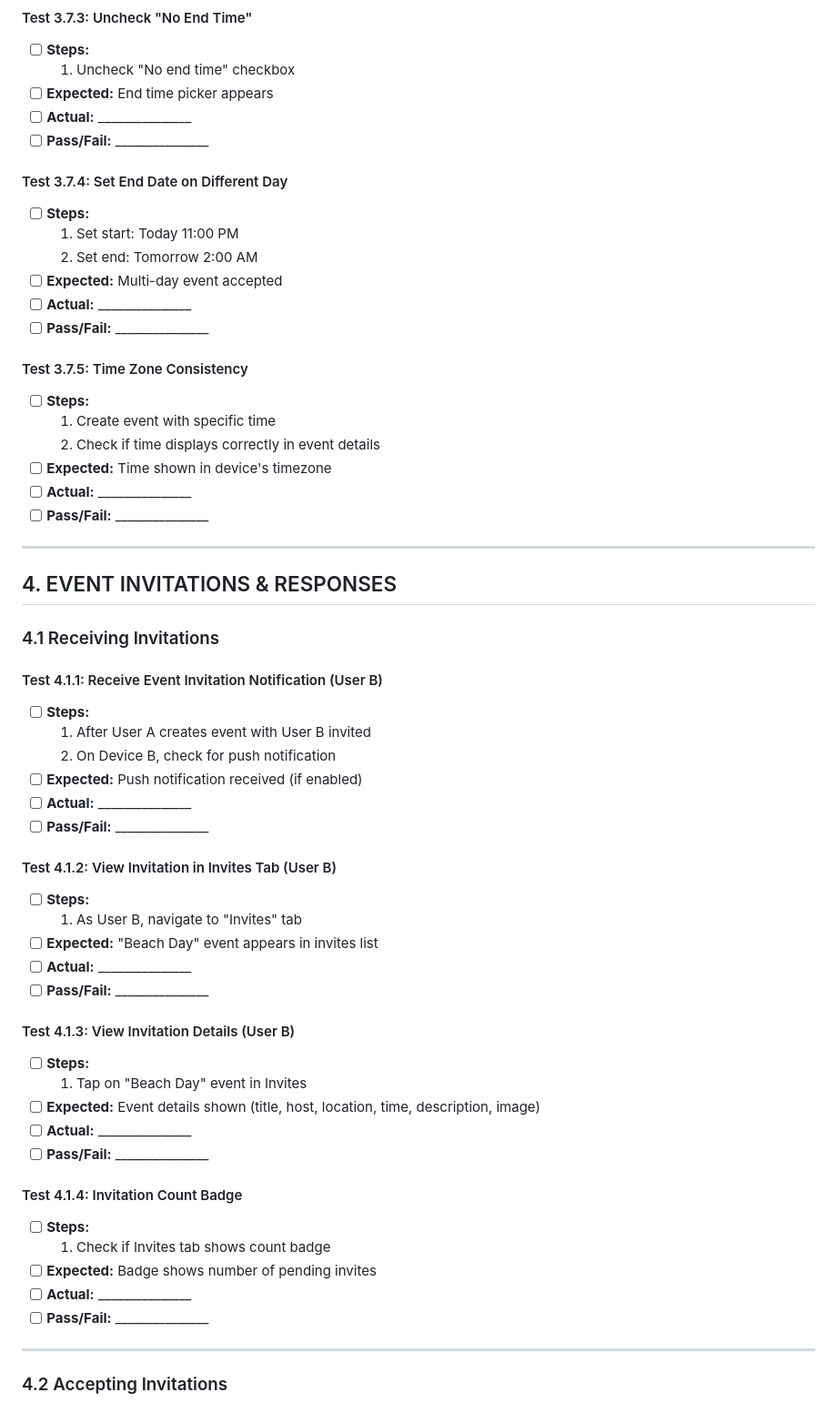
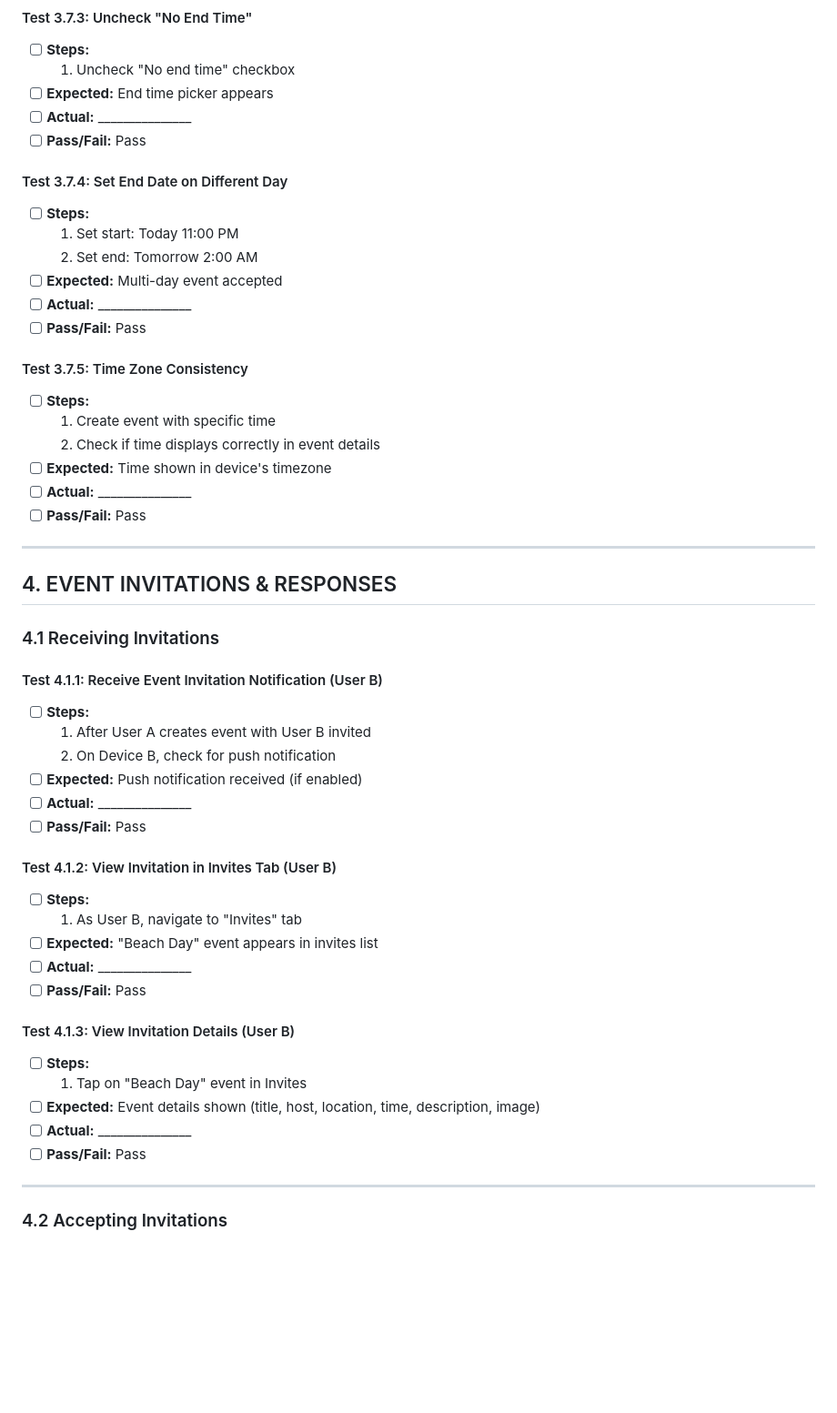
Before and after one commit to tareksakakini/CliqueApp, a Markdown page: TEST_CASES_1029.md, the part around one of its changes. Shown at 91% size. Rendered like a GitHub page; blank space fills up the shorter version.

```diff
--- a/TEST_CASES_1029.md
+++ b/TEST_CASES_1029.md
@@ -657,7 +668,7 @@
   1. Uncheck "No end time" checkbox
 - [ ] **Expected:** End time picker appears
 - [ ] **Actual:** _______________
-- [ ] **Pass/Fail:** _______________
+- [ ] **Pass/Fail:** Pass
 
 #### Test 3.7.4: Set End Date on Different Day
 - [ ] **Steps:**
@@ -665,7 +676,7 @@
   2. Set end: Tomorrow 2:00 AM
 - [ ] **Expected:** Multi-day event accepted
 - [ ] **Actual:** _______________
-- [ ] **Pass/Fail:** _______________
+- [ ] **Pass/Fail:** Pass
 
 #### Test 3.7.5: Time Zone Consistency
 - [ ] **Steps:**
@@ -673,7 +684,7 @@
   2. Check if time displays correctly in event details
 - [ ] **Expected:** Time shown in device's timezone
 - [ ] **Actual:** _______________
-- [ ] **Pass/Fail:** _______________
+- [ ] **Pass/Fail:** Pass
 
 ---
 
@@ -687,28 +698,21 @@
   2. On Device B, check for push notification
 - [ ] **Expected:** Push notification received (if enabled)
 - [ ] **Actual:** _______________
-- [ ] **Pass/Fail:** _______________
+- [ ] **Pass/Fail:** Pass
 
 #### Test 4.1.2: View Invitation in Invites Tab (User B)
 - [ ] **Steps:**
   1. As User B, navigate to "Invites" tab
 - [ ] **Expected:** "Beach Day" event appears in invites list
 - [ ] **Actual:** _______________
-- [ ] **Pass/Fail:** _______________
+- [ ] **Pass/Fail:** Pass
 
 #### Test 4.1.3: View Invitation Details (User B)
 - [ ] **Steps:**
   1. Tap on "Beach Day" event in Invites
 - [ ] **Expected:** Event details shown (title, host, location, time, description, image)
 - [ ] **Actual:** _______________
-- [ ] **Pass/Fail:** _______________
-
-#### Test 4.1.4: Invitation Count Badge
-- [ ] **Steps:**
-  1. Check if Invites tab shows count badge
-- [ ] **Expected:** Badge shows number of pending invites
-- [ ] **Actual:** _______________
-- [ ] **Pass/Fail:** _______________
+- [ ] **Pass/Fail:** Pass
 
 ---
 
```
Also changed, not shown: other parts of TEST_CASES_1029.md (+27 -16 lines).
